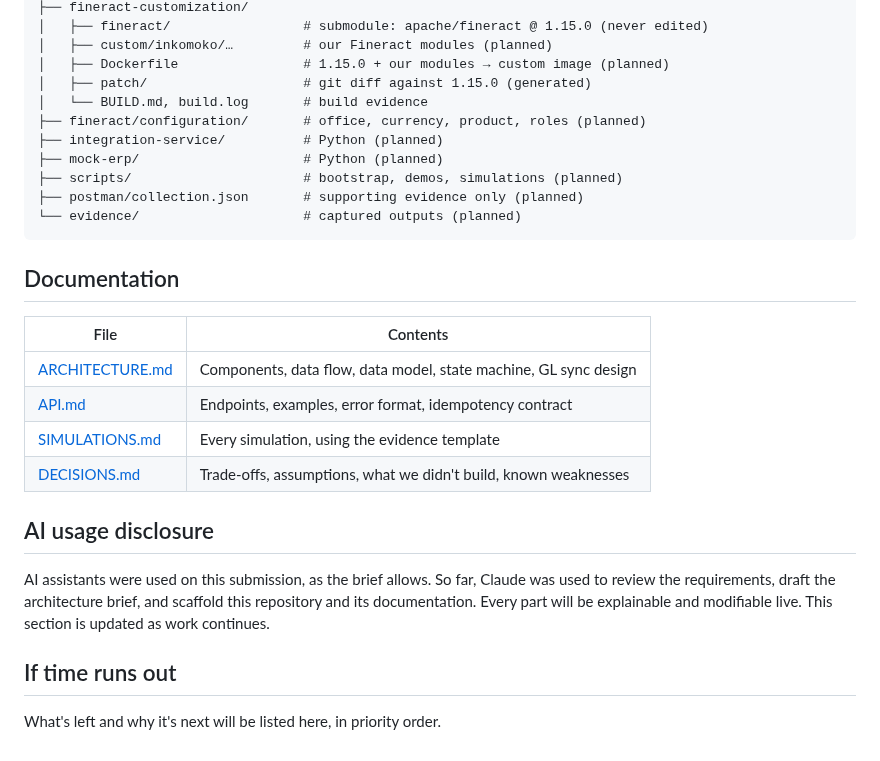
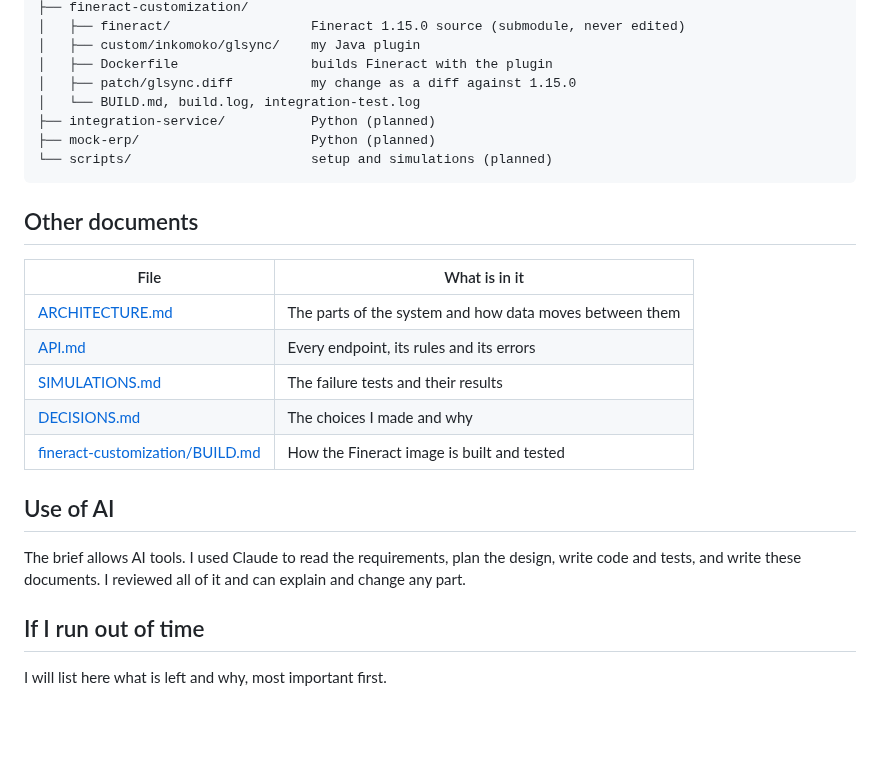
Before and after one commit to wmnjuguna/Inkomoko-Interview, a Markdown page: README.md, the part around one of its changes. Rendered like a GitHub page; blank space fills up the shorter version.

````diff
--- a/README.md
+++ b/README.md
@@ -61,30 +73,28 @@ Other targets: `make build`, `make up`, `make down`, `make reset` (deletes all d
 ├── fineract-customization/
-│   ├── fineract/                 # submodule: apache/fineract @ 1.15.0 (never edited)
-│   ├── custom/inkomoko/…         # our Fineract modules (planned)
-│   ├── Dockerfile                # 1.15.0 + our modules → custom image (planned)
-│   ├── patch/                    # git diff against 1.15.0 (generated)
-│   └── BUILD.md, build.log       # build evidence
-├── fineract/configuration/       # office, currency, product, roles (planned)
-├── integration-service/          # Python (planned)
-├── mock-erp/                     # Python (planned)
-├── scripts/                      # bootstrap, demos, simulations (planned)
-├── postman/collection.json       # supporting evidence only (planned)
-└── evidence/                     # captured outputs (planned)
+│   ├── fineract/                  Fineract 1.15.0 source (submodule, never edited)
+│   ├── custom/inkomoko/glsync/    my Java plugin
+│   ├── Dockerfile                 builds Fineract with the plugin
+│   ├── patch/glsync.diff          my change as a diff against 1.15.0
+│   └── BUILD.md, build.log, integration-test.log
+├── integration-service/           Python (planned)
+├── mock-erp/                      Python (planned)
+└── scripts/                       setup and simulations (planned)
 ```
 
-## Documentation
+## Other documents
 
-| File | Contents |
+| File | What is in it |
 |---|---|
-| [ARCHITECTURE.md](ARCHITECTURE.md) | Components, data flow, data model, state machine, GL sync design |
-| [API.md](API.md) | Endpoints, examples, error format, idempotency contract |
-| [SIMULATIONS.md](SIMULATIONS.md) | Every simulation, using the evidence template |
-| [DECISIONS.md](DECISIONS.md) | Trade-offs, assumptions, what we didn't build, known weaknesses |
+| [ARCHITECTURE.md](ARCHITECTURE.md) | The parts of the system and how data moves between them |
+| [API.md](API.md) | Every endpoint, its rules and its errors |
+| [SIMULATIONS.md](SIMULATIONS.md) | The failure tests and their results |
+| [DECISIONS.md](DECISIONS.md) | The choices I made and why |
+| [fineract-customization/BUILD.md](fineract-customization/BUILD.md) | How the Fineract image is built and tested |
 
-## AI usage disclosure
+## Use of AI
 
-AI assistants were used on this submission, as the brief allows. So far, Claude was used to review the requirements, draft the architecture brief, and scaffold this repository and its documentation. Every part will be explainable and modifiable live. This section is updated as work continues.
+The brief allows AI tools. I used Claude to read the requirements, plan the design, write code and tests, and write these documents. I reviewed all of it and can explain and change any part.
 
-## If time runs out
+## If I run out of time
 
-What's left and why it's next will be listed here, in priority order.
+I will list here what is left and why, most important first.
````
Also changed, not shown: other parts of README.md (+38 -26 lines).
